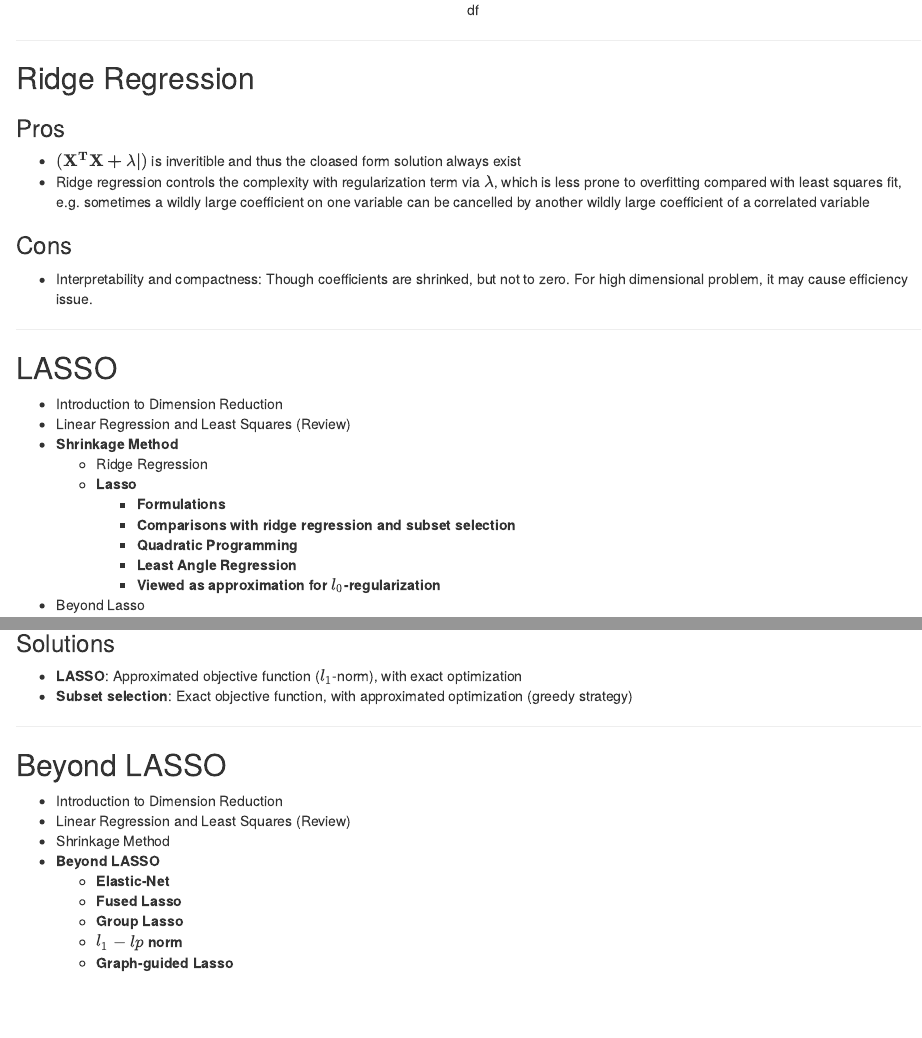
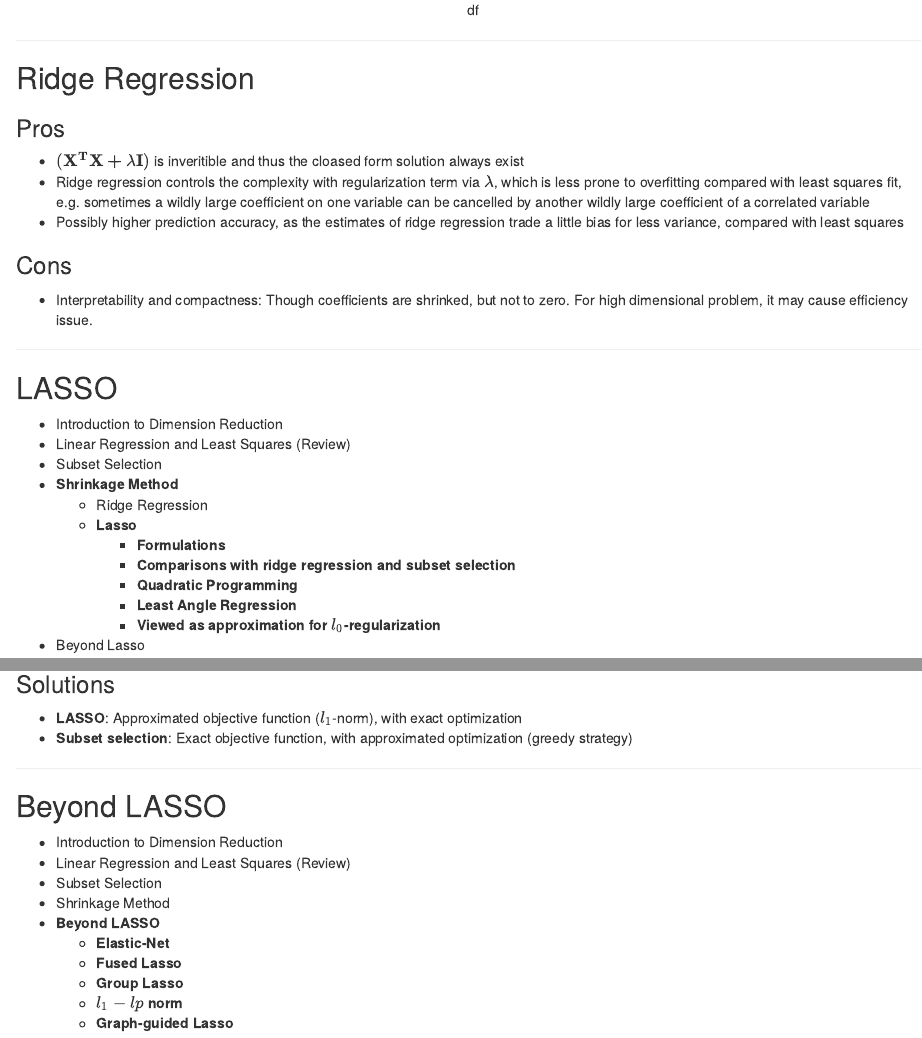
Before and after one commit to tkcrown/sparse_model_slides, an R Markdown document (index.Rmd): the page in a window 1100 px wide, from 11280 px down before the commit and from 11300 px down after it, so that both start at the same text, and a second part further down, joined at a grey line. Rendered offline with R 4.5, knitr and Pandoc, with nearby package versions.

Commit message:
publishing deck

```diff
--- a/index.Rmd
+++ b/index.Rmd
@@ -428,8 +429,9 @@ $$
 
 ### Pros
 
-- $(\mathbf{X^TX + \lambda |})$ is inveritible and thus the cloased form solution always exist
+- $(\mathbf{X^TX + \lambda I})$ is inveritible and thus the cloased form solution always exist
 - Ridge regression controls the complexity with regularization term via $\lambda$, which is less prone to overfitting compared with least squares fit, e.g. sometimes a wildly large coefficient on one variable can be cancelled by another wildly large coefficient of a correlated variable
+- Possibly higher prediction accuracy, as the estimates of ridge regression trade a little bias for less variance, compared with least squares
 
 ### Cons
 
@@ -441,6 +443,7 @@ $$
 
 - Introduction to Dimension Reduction
 - Linear Regression and Least Squares (Review)
+- Subset Selection
 - <b>Shrinkage Method</b>
     - Ridge Regression
     - <b>Lasso</b>
@@ -790,6 +797,7 @@ $l_0$-norm is not convex, which makes it very hard to optimize.
 
 - Introduction to Dimension Reduction
 - Linear Regression and Least Squares (Review)
+- Subset Selection
 - Shrinkage Method
 - <b>Beyond LASSO</b>
    - <b>Elastic-Net</b>
```
Also changed, not shown: index.html, index.md, index.Rmd (5 more changed lines).
